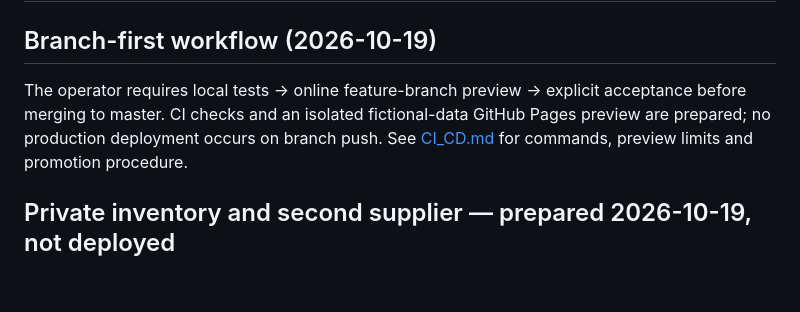
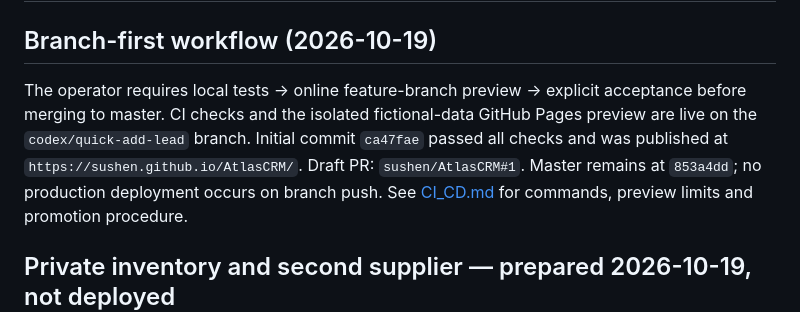
Before and after one commit to sushen/AtlasCRM, a Markdown page: docs/CURRENT_STATE.md, the part around the change. GitHub-like rendering; blank space fills up the shorter version.

```diff
--- a/docs/CURRENT_STATE.md
+++ b/docs/CURRENT_STATE.md
@@ -3,8 +3,10 @@
 ## Branch-first workflow (2026-10-19)
 
 The operator requires local tests → online feature-branch preview → explicit
-acceptance before merging to master. CI checks and an isolated fictional-data
-GitHub Pages preview are prepared; no production deployment occurs on branch push.
+acceptance before merging to master. CI checks and the isolated fictional-data GitHub Pages preview are live on the
+`codex/quick-add-lead` branch. Initial commit `ca47fae` passed all checks and was
+published at `https://sushen.github.io/AtlasCRM/`. Draft PR: `sushen/AtlasCRM#1`.
+Master remains at `853a4dd`; no production deployment occurs on branch push.
 See [CI_CD.md](CI_CD.md) for commands, preview limits and promotion procedure.
 
 ## Private inventory and second supplier — prepared 2026-10-19, not deployed
```
Also changed, not shown: AGENTS.md (+8 -0 lines), docs/CI_CD.md (+9 -0 lines).
